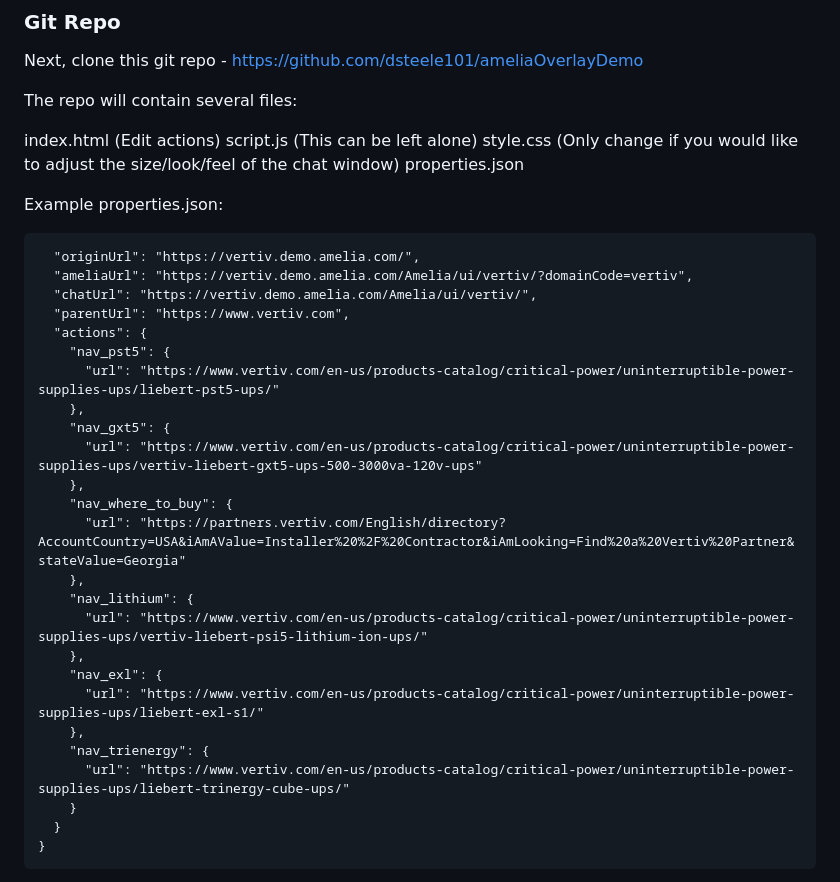
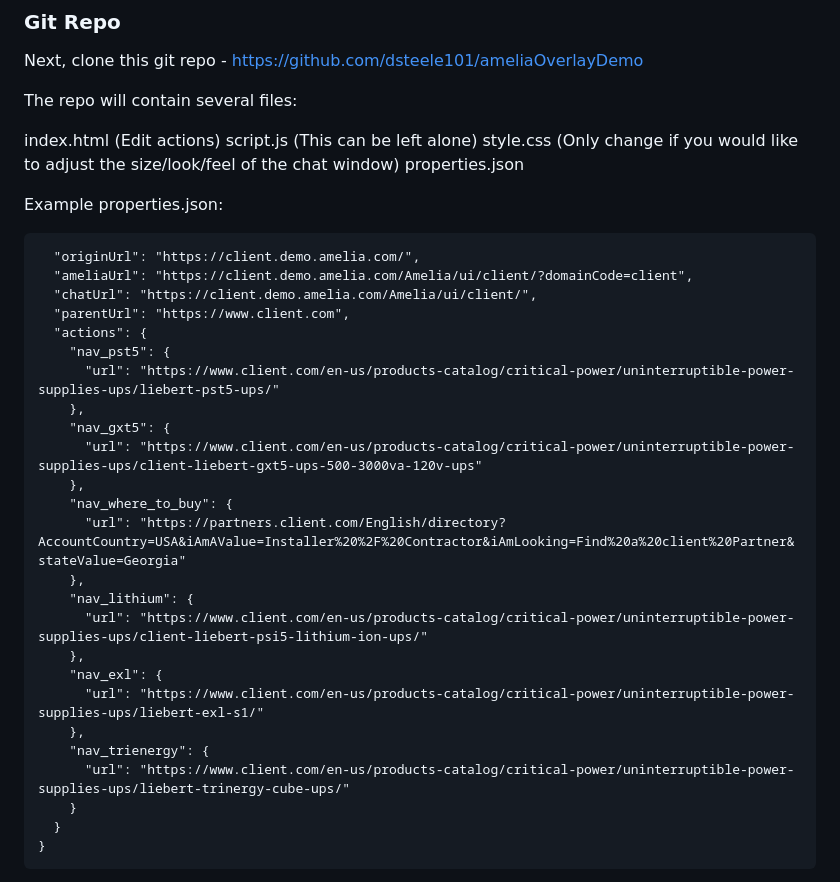
Before and after one commit to dsteele101/ameliaOverlayDemo, a Markdown page: README.md, the part around the change. Rendered like a GitHub page.

````diff
--- a/README.md
+++ b/README.md
@@ -21,28 +21,28 @@ properties.json
 
 Example properties.json:
 ```{
-  "originUrl": "https://vertiv.demo.amelia.com/",
-  "ameliaUrl": "https://vertiv.demo.amelia.com/Amelia/ui/vertiv/?domainCode=vertiv",
-  "chatUrl": "https://vertiv.demo.amelia.com/Amelia/ui/vertiv/",
-  "parentUrl": "https://www.vertiv.com",
+  "originUrl": "https://client.demo.amelia.com/",
+  "ameliaUrl": "https://client.demo.amelia.com/Amelia/ui/client/?domainCode=client",
+  "chatUrl": "https://client.demo.amelia.com/Amelia/ui/client/",
+  "parentUrl": "https://www.client.com",
   "actions": {
     "nav_pst5": {
-      "url": "https://www.vertiv.com/en-us/products-catalog/critical-power/uninterruptible-power-supplies-ups/liebert-pst5-ups/"
+      "url": "https://www.client.com/en-us/products-catalog/critical-power/uninterruptible-power-supplies-ups/liebert-pst5-ups/"
     },
     "nav_gxt5": {
-      "url": "https://www.vertiv.com/en-us/products-catalog/critical-power/uninterruptible-power-supplies-ups/vertiv-liebert-gxt5-ups-500-3000va-120v-ups"
+      "url": "https://www.client.com/en-us/products-catalog/critical-power/uninterruptible-power-supplies-ups/client-liebert-gxt5-ups-500-3000va-120v-ups"
     },
     "nav_where_to_buy": {
-      "url": "https://partners.vertiv.com/English/directory?AccountCountry=USA&iAmAValue=Installer%20%2F%20Contractor&iAmLooking=Find%20a%20Vertiv%20Partner&stateValue=Georgia"
+      "url": "https://partners.client.com/English/directory?AccountCountry=USA&iAmAValue=Installer%20%2F%20Contractor&iAmLooking=Find%20a%20client%20Partner&stateValue=Georgia"
     },
     "nav_lithium": {
-      "url": "https://www.vertiv.com/en-us/products-catalog/critical-power/uninterruptible-power-supplies-ups/vertiv-liebert-psi5-lithium-ion-ups/"
+      "url": "https://www.client.com/en-us/products-catalog/critical-power/uninterruptible-power-supplies-ups/client-liebert-psi5-lithium-ion-ups/"
     },
     "nav_exl": {
-      "url": "https://www.vertiv.com/en-us/products-catalog/critical-power/uninterruptible-power-supplies-ups/liebert-exl-s1/"
+      "url": "https://www.client.com/en-us/products-catalog/critical-power/uninterruptible-power-supplies-ups/liebert-exl-s1/"
     },
     "nav_trienergy": {
-      "url": "https://www.vertiv.com/en-us/products-catalog/critical-power/uninterruptible-power-supplies-ups/liebert-trinergy-cube-ups/"
+      "url": "https://www.client.com/en-us/products-catalog/critical-power/uninterruptible-power-supplies-ups/liebert-trinergy-cube-ups/"
     }
   }
 }
````
